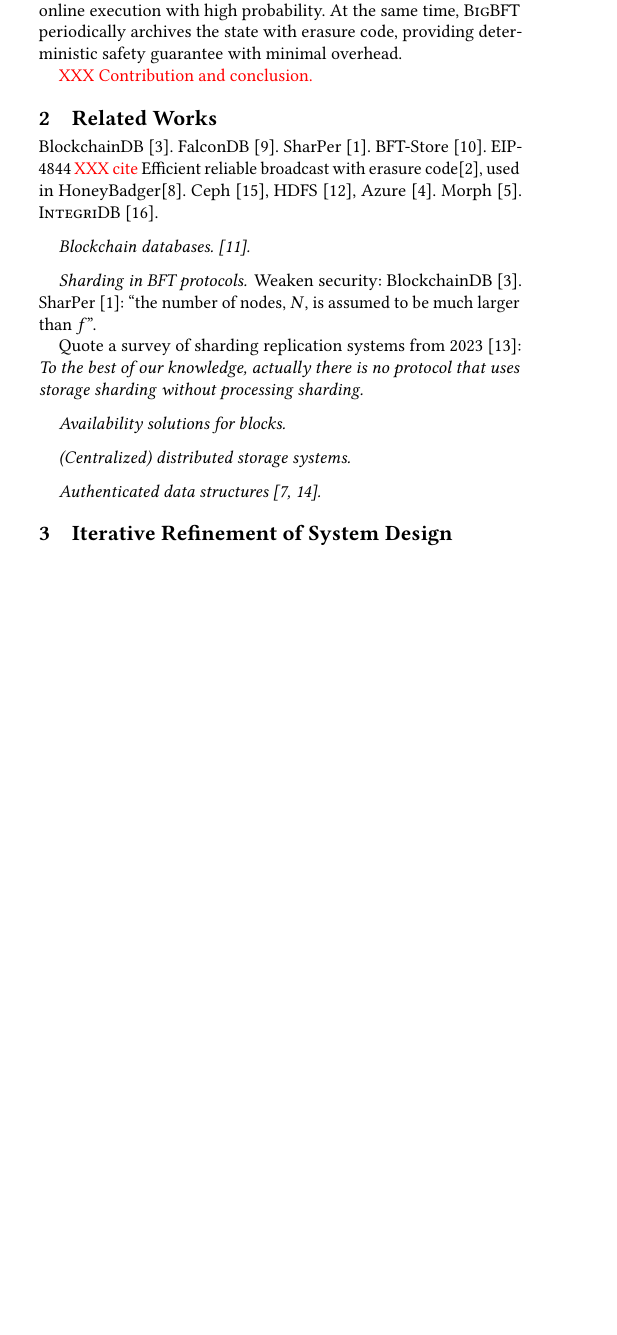
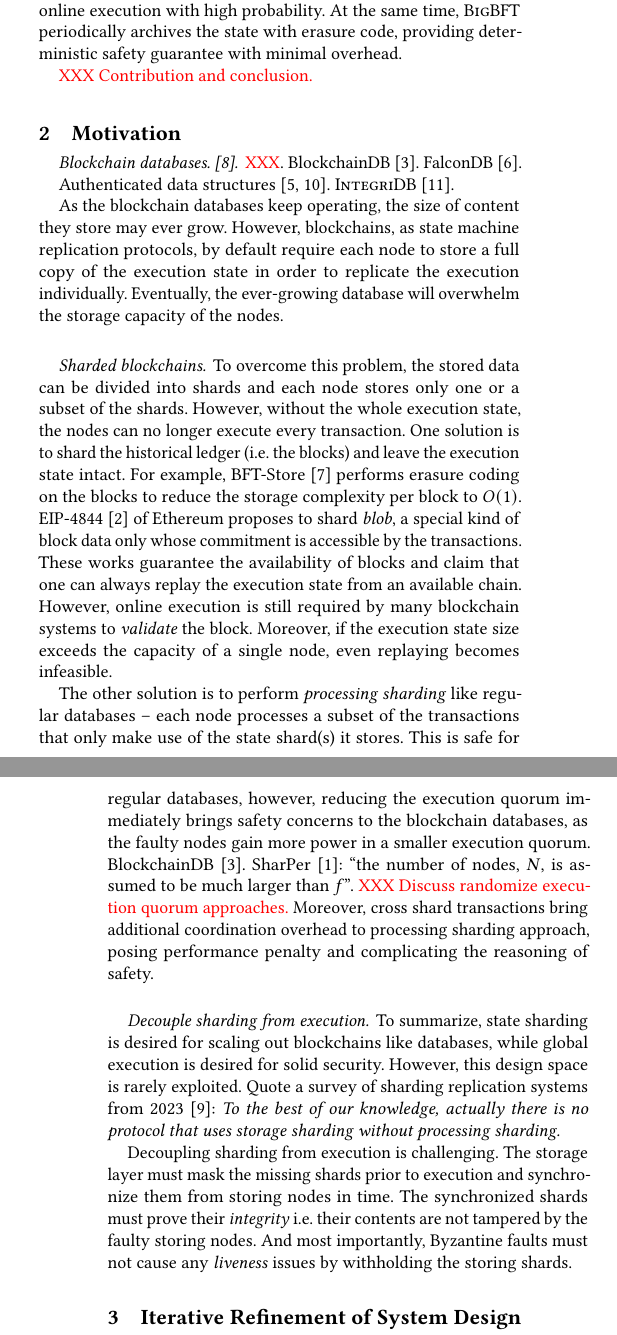
Before and after one commit to sgdxbc/bigbft-paper, a LaTeX document (paper.tex, which reads sections/background.tex, sections/relatedworks.tex): part of one column of page 1 of 3 before the commit and two parts of the columns of pages 1 and 2 of 3 after it, the two joined at a grey line, cut so that both start at the same text, the shorter picture padded with empty space. Compiled offline with pdfLaTeX; a LaTeX package or settings file that is missing is left out.

Commit message:
bg: Rework

```diff
--- /dev/null
+++ b/sections/background.tex
@@ -0,0 +1,46 @@
+\section{Motivation}
+\label{sec:bg}
+
+\paragraph{Blockchain databases.~\cite{ruan2021blockchains}.}
+\XXX.
+BlockchainDB~\cite{el2019blockchaindb}.
+FalconDB~\cite{peng2020falcondb}.
+
+Authenticated data structures~\cite{martel2004general, tamassia2003authenticated}.
+\textsc{Integri}DB~\cite{zhang2015integridb}.
+
+As the blockchain databases keep operating, the size of content they store may ever grow.
+However, blockchains, as state machine replication protocols, by default require each node to store a full copy of the execution state in order to replicate the execution individually.
+Eventually, the ever-growing database will overwhelm the storage capacity of the nodes.
+
+\paragraph{Sharded blockchains.}
+To overcome this problem, the stored data can be divided into shards and each node stores only one or a subset of the shards.
+However, without the whole execution state, the nodes can no longer execute every transaction.
+One solution is to shard the historical ledger (\ie the blocks) and leave the execution state intact.
+For example, BFT-Store~\cite{qi2020bft} performs erasure coding on the blocks to reduce the storage complexity per block to $O(1)$.
+EIP-4844~\cite{eip4844} of Ethereum proposes to shard \emph{blob}, a special kind of block data only whose commitment is accessible by the transactions.
+These works guarantee the availability of blocks and claim that one can always replay the execution state from an available chain.
+However, online execution is still required by many blockchain systems to \emph{validate} the block.
+Moreover, if the execution state size exceeds the capacity of a single node, even replaying becomes infeasible.
+
+The other solution is to perform \emph{processing sharding} like regular databases -- each node processes a subset of the transactions that only make use of the state shard(s) it stores.
+This is safe for regular databases, however, reducing the execution quorum immediately brings safety concerns to the blockchain databases, as the faulty nodes gain more power in a smaller execution quorum.
+BlockchainDB~\cite{el2019blockchaindb}.
+SharPer~\cite{amiri2021sharper}: ``the number of nodes, $N$, is assumed to be much larger than $f$''.
+\xxx{Discuss randomize execution quorum approaches.}
+Moreover, cross shard transactions bring additional coordination overhead to processing sharding approach, posing performance penalty and complicating the reasoning of safety.
+
+% Efficient reliable broadcast with erasure code\cite{cachin2005asynchronous}, used in HoneyBadger\cite{miller2016honey}.
+% Ceph~\cite{weil2006ceph}, HDFS~\cite{shvachko2010hadoop}, Azure~\cite{huang2012erasure}.
+% Morph~\cite{kim2024morph}.
+
+\paragraph{Decouple sharding from execution.}
+To summarize, state sharding is desired for scaling out blockchains like databases, while global execution is desired for solid security.
+However, this design space is rarely exploited.
+Quote a survey of sharding replication systems from 2023~\cite{solat2023sharding}:
+\emph{To the best of our knowledge, actually there is no protocol that uses storage sharding without processing sharding.}
+
+Decoupling sharding from execution is challenging.
+The storage layer must mask the missing shards prior to execution and synchronize them from storing nodes in time.
+The synchronized shards must prove their \emph{integrity} \ie their contents are not tampered by the faulty storing nodes.
+And most importantly, Byzantine faults must not cause any \emph{liveness} issues by withholding the storing shards.
--- a/sections/relatedworks.tex
+++ /dev/null
@@ -1,27 +0,0 @@
-\section{Related Works}
-\label{sec:relworks}
-
-BlockchainDB~\cite{el2019blockchaindb}.
-FalconDB~\cite{peng2020falcondb}.
-SharPer~\cite{amiri2021sharper}.
-BFT-Store~\cite{qi2020bft}.
-EIP-4844~\xxx{cite}
-Efficient reliable broadcast with erasure code\cite{cachin2005asynchronous}, used in HoneyBadger\cite{miller2016honey}.
-Ceph~\cite{weil2006ceph}, HDFS~\cite{shvachko2010hadoop}, Azure~\cite{huang2012erasure}.
-Morph~\cite{kim2024morph}.
-\textsc{Integri}DB~\cite{zhang2015integridb}.
-
-\paragraph{Blockchain databases.~\cite{ruan2021blockchains}}
-
-\paragraph{Sharding in BFT protocols.}
-Weaken security: BlockchainDB~\cite{el2019blockchaindb}.
-SharPer~\cite{amiri2021sharper}: ``the number of nodes, $N$, is assumed to be much larger than $f$''.
-
-Quote a survey of sharding replication systems from 2023~\cite{solat2023sharding}:
-\emph{To the best of our knowledge, actually there is no protocol that uses storage sharding without processing sharding.}
-
-\paragraph{Availability solutions for blocks.}
-
-\paragraph{(Centralized) distributed storage systems.}
-
-\paragraph{Authenticated data structures~\cite{martel2004general, tamassia2003authenticated}.}
```
Also changed, not shown: paper.bib (+9 -0 lines), paper.tex (+1 -1 lines).
